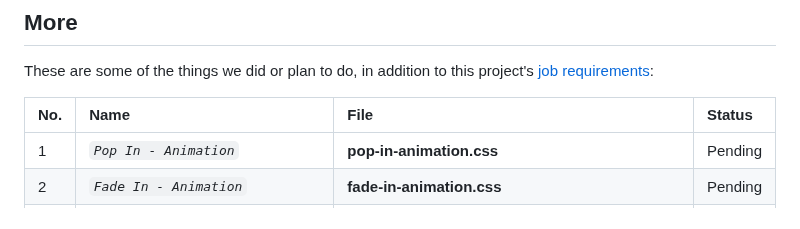
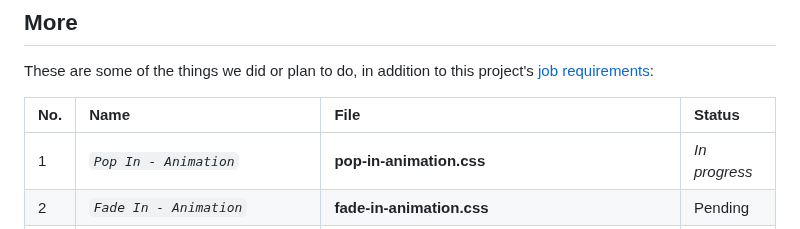
Before and after one commit to abraham-ukachi/cinetech, a Markdown page: README.md, the part around the change. GitHub-like rendering.

Commit message:
:memo: Status update: Pop In - Animation is *in progress*

```diff
--- a/README.md
+++ b/README.md
@@ -168,7 +168,7 @@ These are some of the things we did or plan to do, in addition to this project's
 
 | No. | Name | File | Status |
 |:----|:-----|:-----|:-------|
-| 1 | *`Pop In - Animation`* | **pop-in-animation.css** | Pending |
+| 1 | *`Pop In - Animation`* | **pop-in-animation.css** | *_In progress_* |
 | 2 | *`Fade In - Animation`* | **fade-in-animation.css** | Pending |
 | 3 | *`Slide From Down - Animation`* | **slide-from-down-animation.css** | Pending |
 | 4 | *`Slide From Up - Animation`* | **slide-from-up-animation.css** | Pending |
```
